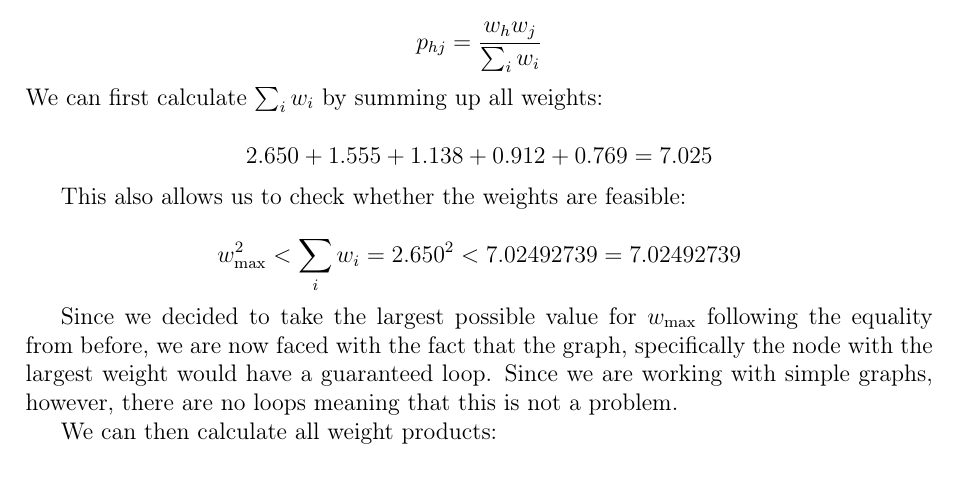
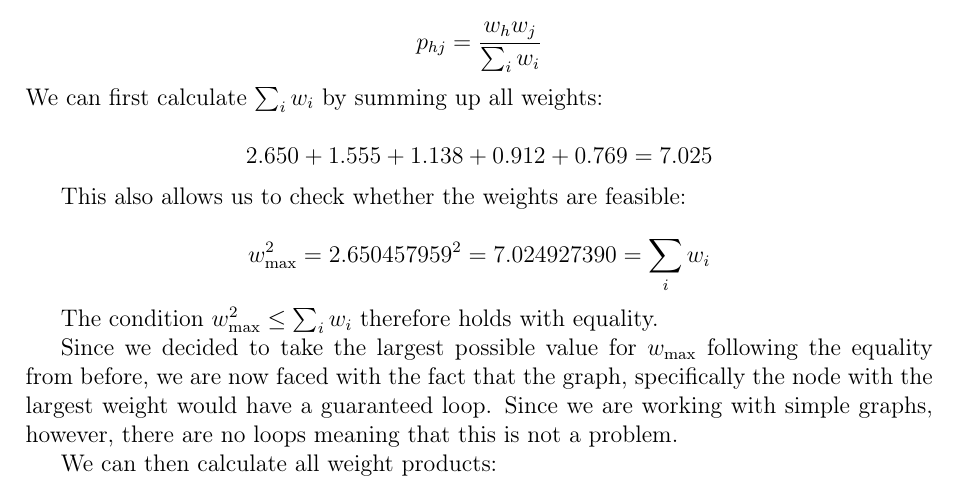
Before and after one commit to informatiky/LaTeX, a LaTeX document (Extended Essay/Johannes - Mathematics Extended Essay - Probabilistic method.tex): part of page 13 of 20, cut so that both start at the same text. Compiled offline with pdfLaTeX.

Commit message:
Auto-commit: 2026-10-19 22:18:30

```diff
--- a/Extended Essay/Johannes - Mathematics Extended Essay - Probabilistic method.tex
+++ b/Extended Essay/Johannes - Mathematics Extended Essay - Probabilistic method.tex
@@ -670,8 +670,10 @@ We can first calculate \( \sum_{i}{w_i} \) by summing up all weights:
 This also allows us to check whether the weights are feasible:
 
 \[
-w_{\text{max}}^2< \sum_{i}{w_i} = 2.650^2 < 7.02492739 = 7.02492739
+w_{\text{max}}^2 = 2.650457959^2 = 7.024927390 = \sum_{i}{w_i}
 \]
+
+The condition \( w_{\text{max}}^2 \leq \sum_{i}{w_i} \) therefore holds with equality.
 
 Since we decided to take the largest possible value for \( w_{\text{max}} \) following the equality from before, we are now faced with the fact that the graph, specifically the node with the largest weight would have a guaranteed loop. Since we are working with simple graphs, however, there are no loops meaning that this is not a problem.
 
```
